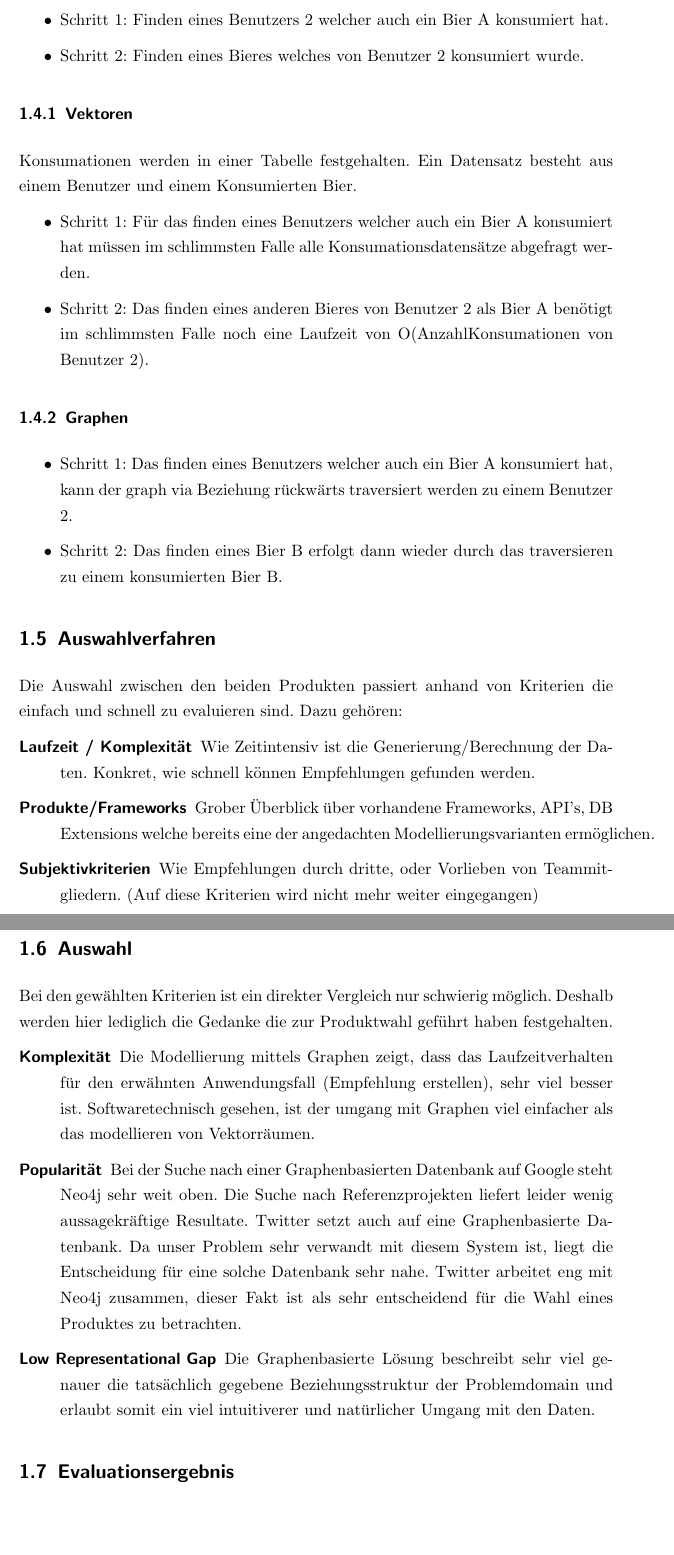
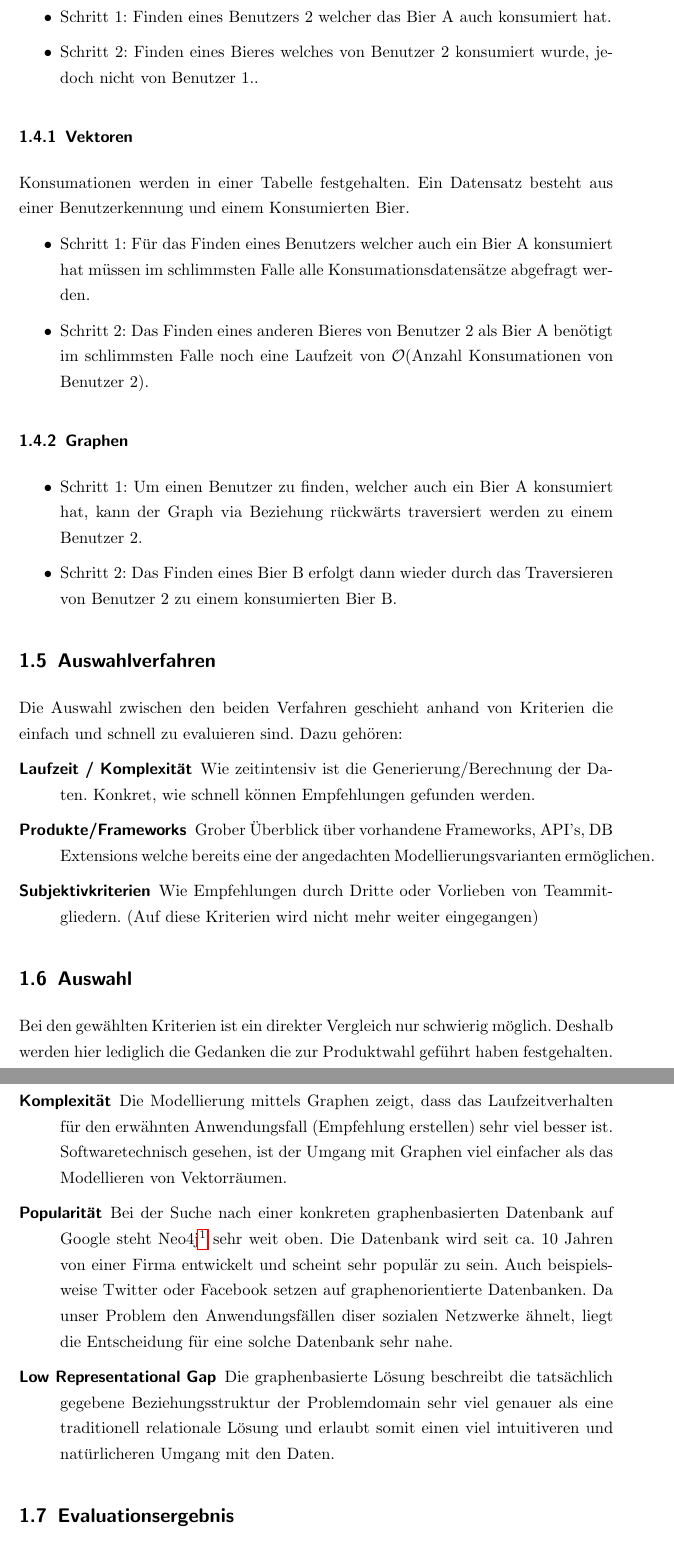
Before and after one commit to bieridee/bieridee-docs, a LaTeX document (evaluation.NEO4J.tex): two parts of pages 4 and 5 of 5 before the commit and two parts of pages 5 and 6 of 6 after it, joined at a grey line, cut so that both start at the same text, the shorter picture padded with empty space. The pictures show the PDF file evaluation.NEO4J.pdf that the author committed with the source.

Commit message:
Evaluation Neo4j überarbeitet

```diff
--- a/evaluation.NEO4J.tex
+++ b/evaluation.NEO4J.tex
@@ -47,2 +66 @@ Z.B Benutzer 1 -- Konsumiert - > Bier A < - Konsumiert -- Benutzer 2.
 
-\subsection{Beispiel}
@@ -49,0 +72 @@ Es soll eine Empfehlung für einen Benutzer 1 erstellt werden. Die Empfehlung so
+das selbe Bier ebenfalls konsumiert haben.
@@ -50,38 +80,62 @@ Es soll eine Empfehlung für einen Benutzer 1 erstellt werden. Die Empfehlung so
+Bier B gefunden werden, welches vom Benutzer 2 konsumiert wurde. Benutzer 2 hat das Bier A auch
+konsumiert. Daher ist -- vereinfacht gesagt -- davon auszugehen, dass die beiden Benutzer einen
+ähnlichen Geschmack haben. Die Datenaggregation erfolgt also in den folgenden 2 Schritten:
+
 \begin{itemize}
-\item Schritt 1: Finden eines Benutzers 2 welcher auch ein Bier A konsumiert hat.
-\item Schritt 2:  Finden eines Bieres welches von Benutzer 2 konsumiert wurde.
-
+	\item Schritt 1: Finden eines Benutzers 2 welcher das Bier A auch konsumiert hat.
+	\item Schritt 2: Finden eines Bieres welches von Benutzer 2 konsumiert wurde, jedoch nicht von
+		Benutzer 1..
 \end{itemize}
 
 \subsubsection{Vektoren}
-Konsumationen werden in einer Tabelle festgehalten. Ein Datensatz besteht aus einem Benutzer und einem Konsumierten Bier.
+
+Konsumationen werden in einer Tabelle festgehalten. Ein Datensatz besteht aus einer Benutzerkennung
+und einem Konsumierten Bier.
+
 \begin{itemize}
-\item Schritt 1: Für das finden eines Benutzers welcher auch ein Bier A konsumiert hat müssen im schlimmsten Falle alle Konsumationsdatensätze abgefragt werden.
-\item Schritt 2: Das finden eines anderen Bieres von Benutzer 2 als Bier A benötigt im schlimmsten Falle noch eine Laufzeit von O(AnzahlKonsumationen von Benutzer 2).
+	\item Schritt 1: Für das Finden eines Benutzers welcher auch ein Bier A konsumiert hat müssen im
+		schlimmsten Falle alle Konsumationsdatensätze abgefragt werden.
+	\item Schritt 2: Das Finden eines anderen Bieres von Benutzer 2 als Bier A benötigt im schlimmsten
+		Falle noch eine Laufzeit von $\mathcal{O}$(Anzahl Konsumationen von Benutzer 2).
 \end{itemize}
 
 \subsubsection{Graphen}
+
 \begin{itemize}
-\item Schritt 1: Das finden eines Benutzers welcher auch ein Bier A konsumiert hat, kann der graph via Beziehung rückwärts traversiert werden zu einem Benutzer 2.
-\item Schritt 2: Das finden eines Bier B erfolgt dann wieder durch das traversieren zu einem konsumierten Bier B.
+	\item Schritt 1: Um einen Benutzer zu finden, welcher auch ein Bier A konsumiert hat, kann der
+		Graph via Beziehung rückwärts traversiert werden zu einem Benutzer 2.
+	\item Schritt 2: Das Finden eines Bier B erfolgt dann wieder durch das Traversieren von Benutzer 2
+		zu einem konsumierten Bier B.
 \end{itemize}
+
 \subsection{Auswahlverfahren}
-Die Auswahl zwischen den beiden Produkten passiert anhand von Kriterien die einfach und schnell zu evaluieren sind. Dazu gehören:
+
+Die Auswahl zwischen den beiden Verfahren geschieht anhand von Kriterien die einfach und schnell zu
+evaluieren sind. Dazu gehören:
 
 \begin{description}
-	\item[Laufzeit / Komplexität]
-	Wie Zeitintensiv ist die Generierung/Berechnung der Daten. Konkret, wie schnell können Empfehlungen gefunden werden.
-	\item[Produkte/Frameworks]Grober Überblick über vorhandene Frameworks, API's, DB Extensions welche bereits eine der angedachten Modellierungsvarianten ermöglichen.
-	\item[Subjektivkriterien]Wie Empfehlungen durch dritte, oder Vorlieben von Teammitgliedern. (Auf diese Kriterien wird nicht mehr weiter eingegangen)
+	\item[Laufzeit / Komplexität] Wie zeitintensiv ist die Generierung/Berechnung der Daten. Konkret,
+		wie schnell können Empfehlungen gefunden werden.
+	\item[Produkte/Frameworks] Grober Überblick über vorhandene Frameworks, API's, DB Extensions welche
+		bereits eine der angedachten Modellierungsvarianten ermöglichen.
+	\item[Subjektivkriterien] Wie Empfehlungen durch Dritte oder Vorlieben von Teammitgliedern. (Auf
+		diese Kriterien wird nicht mehr weiter eingegangen)
 \end{description}
 
 \subsection{Auswahl}
-Bei den gewählten Kriterien ist ein direkter Vergleich nur schwierig möglich. Deshalb werden hier lediglich die Gedanke die zur Produktwahl geführt haben festgehalten.
+
+Bei den gewählten Kriterien ist ein direkter Vergleich nur schwierig möglich. Deshalb werden hier
+lediglich die Gedanken die zur Produktwahl geführt haben festgehalten.
 
 \begin{description}
-	\item[Komplexität] Die Modellierung mittels Graphen zeigt, dass das Laufzeitverhalten für den erwähnten Anwendungsfall (Empfehlung erstellen), sehr viel besser ist. Softwaretechnisch  gesehen, ist der umgang mit Graphen viel einfacher als das modellieren von Vektorräumen.
-	\item[Popularität]
-	Bei der Suche nach einer Graphenbasierten Datenbank auf Google steht Neo4j sehr weit oben. Die Suche nach Referenzprojekten liefert leider wenig aussagekräftige Resultate. Twitter setzt auch auf eine Graphenbasierte Datenbank. Da unser Problem sehr verwandt mit diesem System ist, liegt die Entscheidung für eine solche Datenbank sehr nahe. Twitter arbeitet eng mit Neo4j zusammen, dieser Fakt ist als sehr entscheidend für die Wahl eines Produktes zu betrachten.
-	\item[Low Representational Gap]
-	Die Graphenbasierte Lösung beschreibt sehr viel genauer die tatsächlich gegebene Beziehungsstruktur der Problemdomain und erlaubt somit ein viel intuitiverer und natürlicher Umgang mit den Daten.
-
+	\item[Komplexität] Die Modellierung mittels Graphen zeigt, dass das Laufzeitverhalten für den
+		erwähnten Anwendungsfall (Empfehlung erstellen) sehr viel besser ist. Softwaretechnisch
+		gesehen, ist der Umgang mit Graphen viel einfacher als das Modellieren von Vektorräumen.
+	\item[Popularität] Bei der Suche nach einer konkreten graphenbasierten Datenbank auf Google steht
+		Neo4j\footnote{http://neo4j.org/} sehr weit oben. Die Datenbank wird seit ca. 10 Jahren von einer Firma
+		entwickelt und scheint sehr populär zu sein. Auch beispielsweise Twitter oder Facebook setzen auf
+		graphenorientierte Datenbanken. Da unser Problem den Anwendungsfällen diser sozialen Netzwerke
+		ähnelt, liegt die Entscheidung für eine solche Datenbank sehr nahe.
+	\item[Low Representational Gap] Die graphenbasierte Lösung beschreibt die
+		tatsächlich gegebene Beziehungsstruktur der Problemdomain sehr viel genauer als eine
+		traditionell relationale Lösung und erlaubt somit einen viel intuitiveren und natürlicheren
```
Also changed, not shown: evaluation.NEO4J.pdf, evaluation.NEO4J.tex (53 more changed lines).
